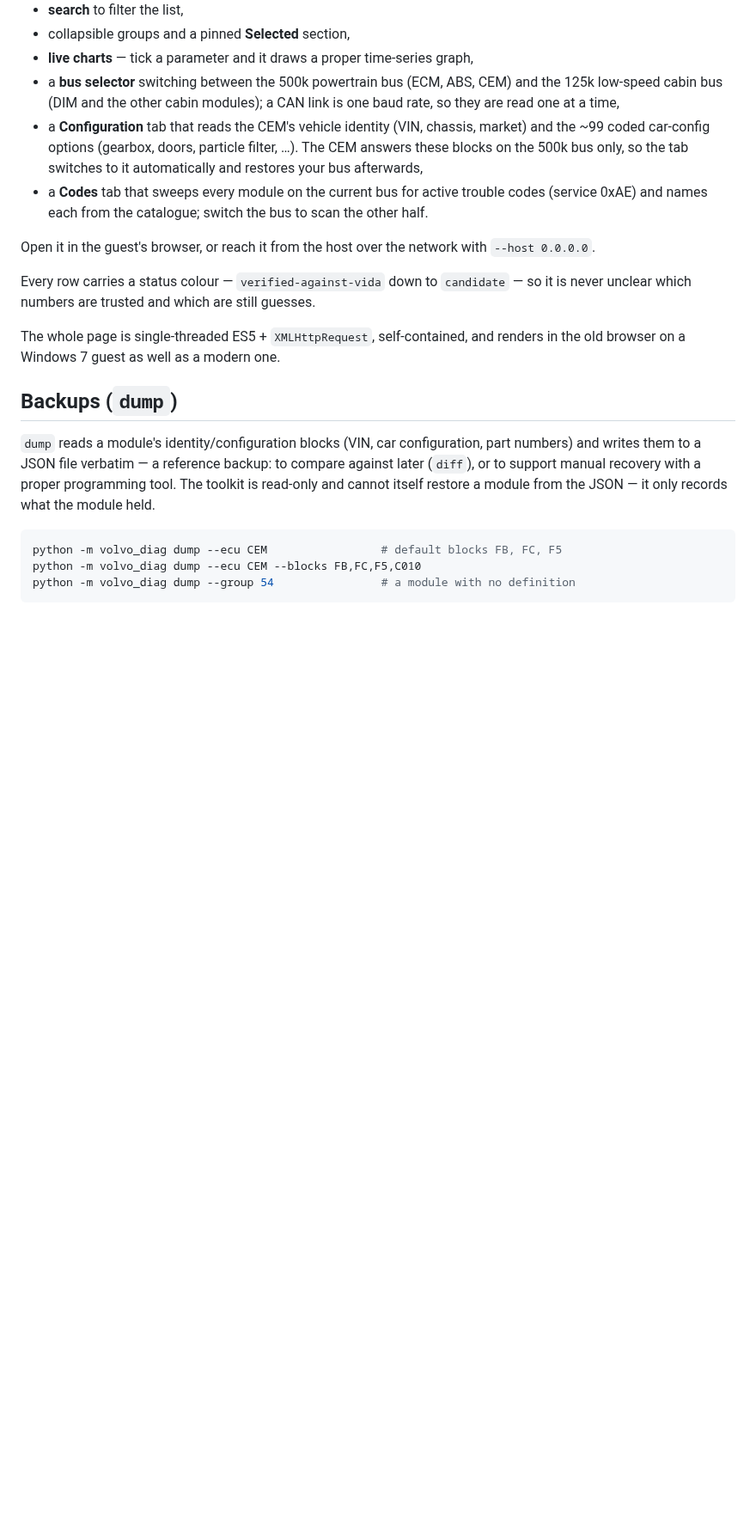
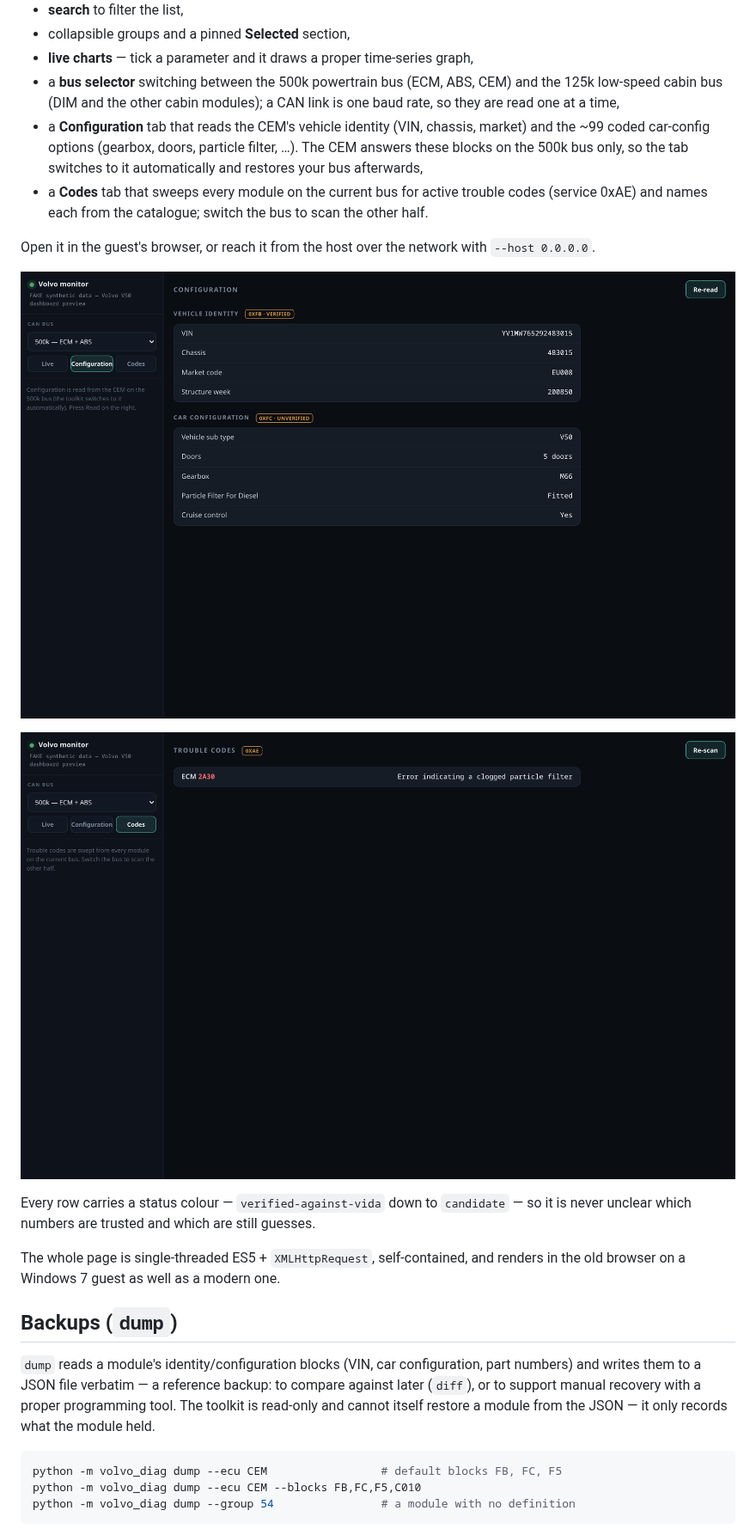
Before and after one commit to MarvinParanoid/VolvoDiagToolkit, a Markdown page: docs/dashboard.md, the part around the change. Shown at 86% size. Rendered like a GitHub page; pictures changed too: docs/images/dashboard-codes.png (added), docs/images/dashboard-config.png (added); blank space fills up the shorter version.

```diff
--- a/docs/dashboard.md
+++ b/docs/dashboard.md
@@ -47,6 +47,10 @@ by *Module · Subsystem*, with:
 
 Open it in the guest's browser, or reach it from the host over the network with
 `--host 0.0.0.0`.
+
+![Configuration view](images/dashboard-config.png)
+
+![Codes view](images/dashboard-codes.png)
 
 Every row carries a status colour — `verified-against-vida` down to `candidate`
 — so it is never unclear which numbers are trusted and which are still guesses.
```
Also changed, not shown: README.md (+0 -1 lines), docs/images/README.md (+14 -6 lines), docs/images/dashboard.png (added), 1 other file.
